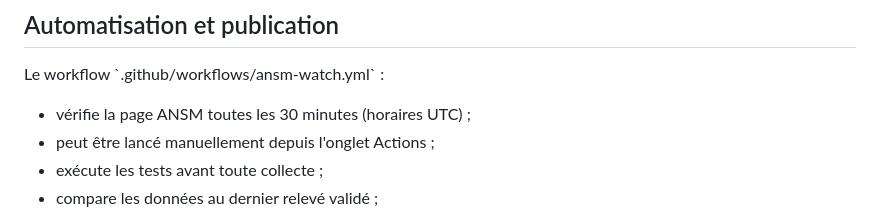
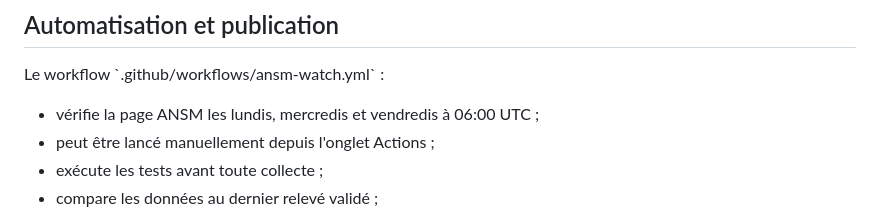
Before and after one commit to nnarou-hash/nnarou-hash.github.io, a Markdown page: agent-veille-ansm/README.md, the part around the change. GitHub-like rendering.

Commit message:
Documentation ANSM : préciser les trois contrôles hebdomadaires

```diff
--- a/agent-veille-ansm/README.md
+++ b/agent-veille-ansm/README.md
@@ -90,7 +90,7 @@ L'appel IA utilise l'API Responses d'OpenAI. La génération est facultative et
 ## Automatisation et publication
 
 Le workflow \`.github/workflows/ansm-watch.yml\` :
-- vérifie la page ANSM toutes les 30 minutes (horaires UTC) ;
+- vérifie la page ANSM les lundis, mercredis et vendredis à 06:00 UTC ;
 - peut être lancé manuellement depuis l'onglet Actions ;
 - exécute les tests avant toute collecte ;
 - compare les données au dernier relevé validé ;
```
